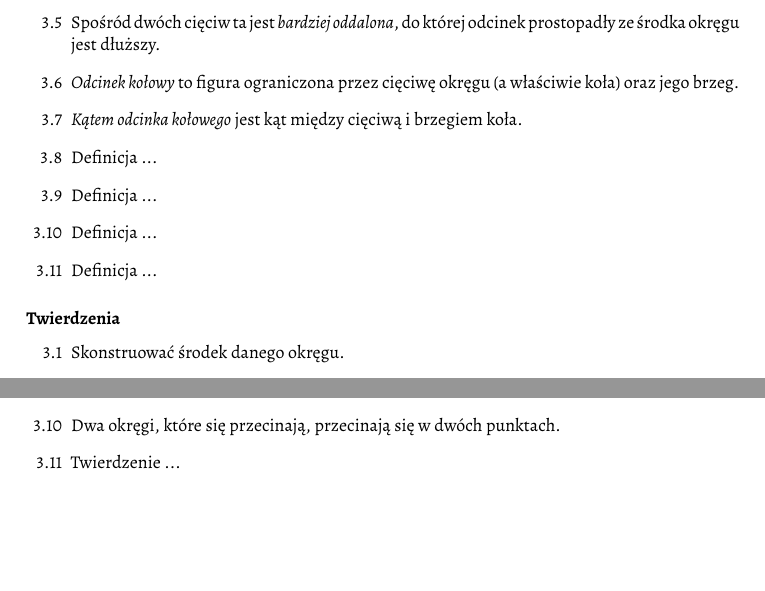
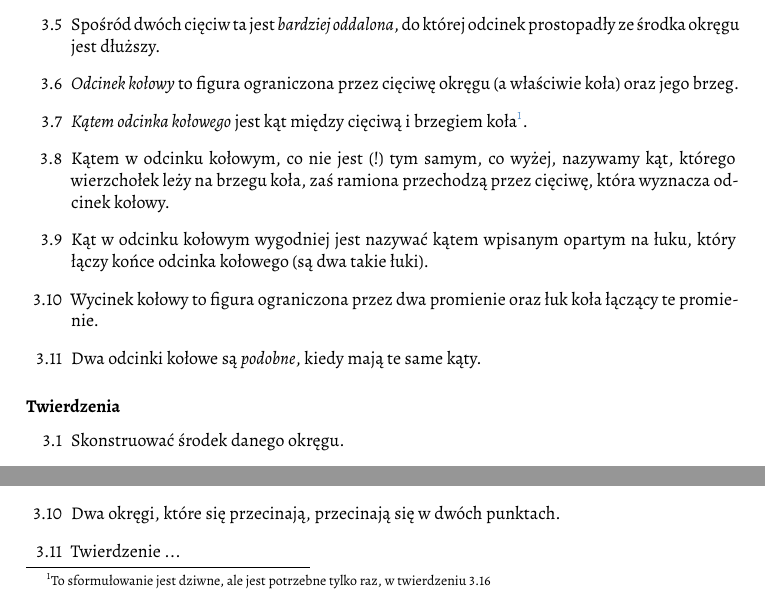
Before and after one commit to fechmistrz/almawaukh-geometry, a LaTeX document (src/geo-textbook.tex, which reads src/axioms/axioms-euclid-3.tex): two parts of page 11 of 114, joined at a grey line, cut so that both start at the same text, the shorter picture padded with empty space. Compiled offline with XeLaTeX.

Commit message:
Euklides 3 definicje

```diff
--- a/src/axioms/axioms-euclid-3.tex
+++ b/src/axioms/axioms-euclid-3.tex
@@ -6,22 +6,16 @@
 \subsubsection{Definicje}
 \begin{enumerate}
     \item [3.1] Dwa okręgi są \emph{równe}, kiedy mają równe średnice (lub równoważnie, promienie).
-%    \index{przystawanie!okręgów}%
     \item [3.2] Prosta jest \emph{styczna} do okręgu, jeśli ma z nim punkt wspólny, ale po przedłużeniu nie ma drugiego takiego punktu.
     \item [3.3] Dwa okręgi są \emph{styczne}, kiedy mają punkt wspólny, ale nie przecinają się.
- %   \index{styczność}%
     \item [3.4] Dwie cięciwy (oryginalnie: proste) w okręgu są \emph{równoodległe} od jego środka, kiedy odcinki prostopadłe do nich opuszczone ze środka okręgu są równe.
     \item [3.5] Spośród dwóch cięciw ta jest \emph{bardziej oddalona}, do której odcinek prostopadły ze środka okręgu jest dłuższy.
     \item [3.6] \emph{Odcinek kołowy} to figura ograniczona przez cięciwę okręgu (a właściwie koła) oraz jego brzeg.
-    \item [3.7] \emph{Kątem odcinka kołowego} jest kąt między cięciwą i brzegiem koła.
-    \item [3.8] Definicja ...
-    % Definicja 8. % Jeżeli na okręgu koła wzięty będzie punkt i od niego będą poprowadzone linie proste do końców linii prostej za podstawę odcinkami służącej, kąt między tymi liniami prostymi zawarty jest kątem w odcinku.
-    \item [3.9] Definicja ...
-    % Definicja 9. % Kiedy zaś linie proste kąt zawierające zajmują część okręgu, mówi się, że kąt ten opiera się na okręgu koła.
-    \item [3.10] Definicja ...
-    % Definicja 10. % Jeżeli kąt ma swój wierzchołek we środku koła; figura czyli część koła zawarta między ramionami tegoż koła, to jest między promieniami i łukiem koła nazywa się wycinkiem koła.
-    \item [3.11] Definicja ...
-    % Definicja 11. % Odcinkami podobnymi kół nazywają się te, które zajmują kąty równe, lub w których kąty są równe między sobą.
+    \item [3.7] \emph{Kątem odcinka kołowego} jest kąt między cięciwą i brzegiem koła\footnote{To sformułowanie jest dziwne, ale jest potrzebne tylko raz, w twierdzeniu 3.16}.
+    \item [3.8] Kątem w odcinku kołowym, co nie jest (!) tym samym, co wyżej, nazywamy kąt, którego wierzchołek leży na brzegu koła, zaś ramiona przechodzą przez cięciwę, która wyznacza odcinek kołowy.
+    \item [3.9] Kąt w odcinku kołowym wygodniej jest nazywać kątem wpisanym opartym na łuku, który łączy końce odcinka kołowego (są dwa takie łuki).
+    \item [3.10] Wycinek kołowy to figura ograniczona przez dwa promienie oraz łuk koła łączący te promienie.
+    \item [3.11] Dwa odcinki kołowe są \emph{podobne}, kiedy mają te same kąty.
 \end{enumerate}
 
 \subsubsection{Twierdzenia}
```
